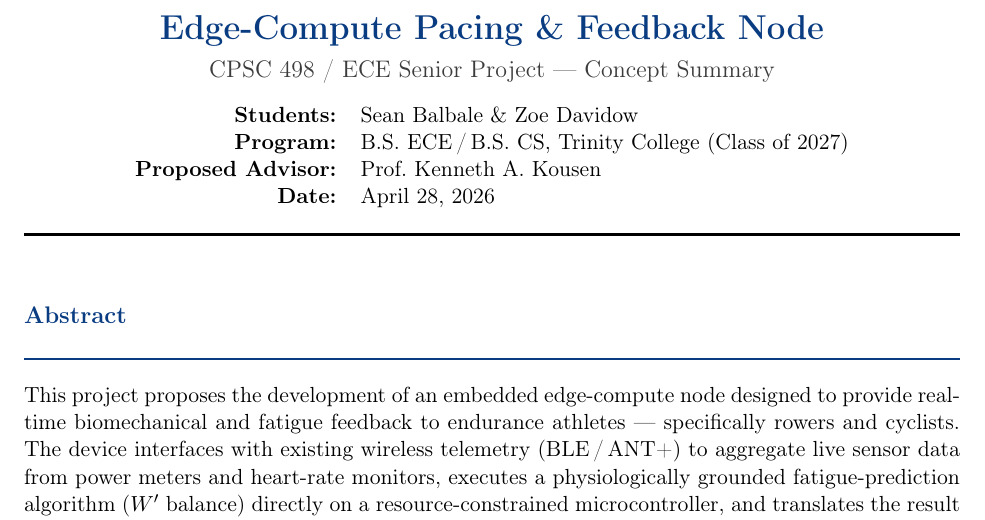
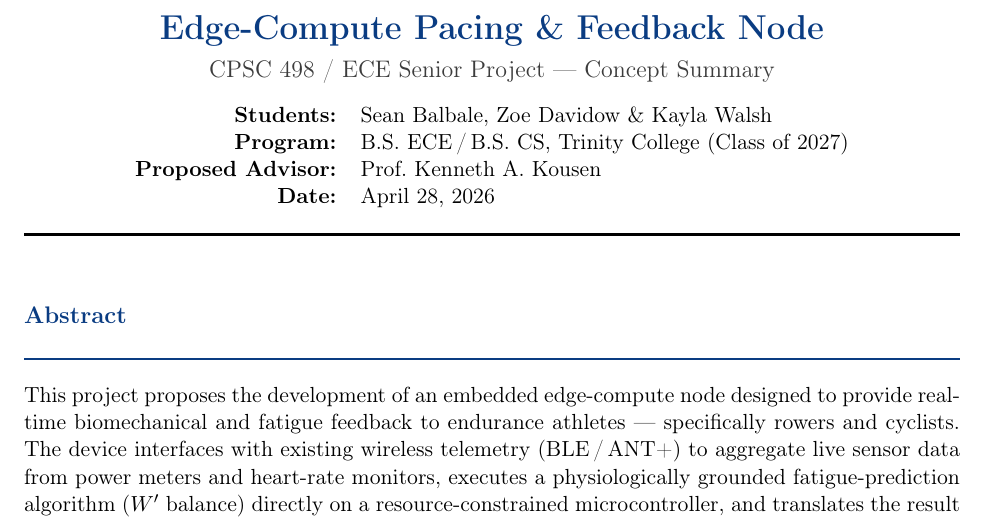
Before and after one commit to sbalbale/LaTeX-Notes, a LaTeX document (Trinity/CapstoneProject/ProjectSummary/CapstoneSummary.tex): part of page 1 of 4, cut so that both start at the same text. Compiled offline with pdfLaTeX.

Commit message:
Add Kayla to capstone summary
Update the project summary to include Kayla Walsh as a student author and refresh the generated PDF to match the LaTeX source.

```diff
--- a/Trinity/CapstoneProject/ProjectSummary/CapstoneSummary.tex
+++ b/Trinity/CapstoneProject/ProjectSummary/CapstoneSummary.tex
@@ -62,7 +62,7 @@
   {\LARGE\bfseries\color{trinityblue} Edge-Compute Pacing \& Feedback Node}\\[0.5em]
   {\large\color{darkgray} CPSC 498 / ECE Senior Project --- Concept Summary}\\[0.8em]
   \begin{tabular}{rl}
-    \textbf{Students:}         & Sean Balbale \& Zoe Davidow \\
+    \textbf{Students:}         & Sean Balbale, Zoe Davidow \& Kayla Walsh \\
     \textbf{Program:}          & B.S.\ ECE\,/\,B.S.\ CS, Trinity College (Class of 2027) \\
     \textbf{Proposed Advisor:} & Prof.\ Kenneth A.\ Kousen \\
     \textbf{Date:}             & April 28, 2026
```
Also changed, not shown: Trinity/CapstoneProject/ProjectSummary/CapstoneSummary.pdf.
